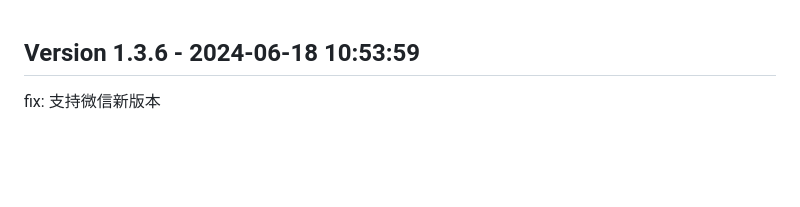
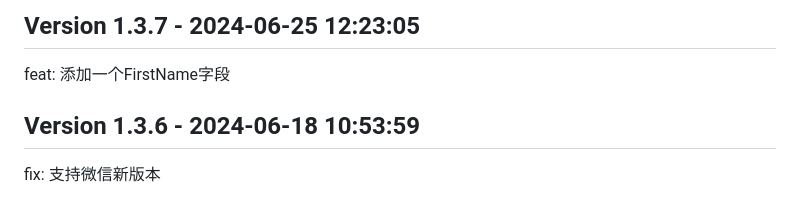
Before and after one commit to joycedoor/WechatLead, a Markdown page: updatelog.md, the part around the change. GitHub-like rendering; blank space fills up the shorter version.

Commit message:
Update updatelog.md to version 1.3.7

```diff
--- a/updatelog.md
+++ b/updatelog.md
@@ -1,3 +1,7 @@
+## Version 1.3.7 - 2024-06-25 12:23:05
+
+feat: 添加一个FirstName字段
+
 ## Version 1.3.6 - 2024-06-18 10:53:59
 
 fix: 支持微信新版本
```
